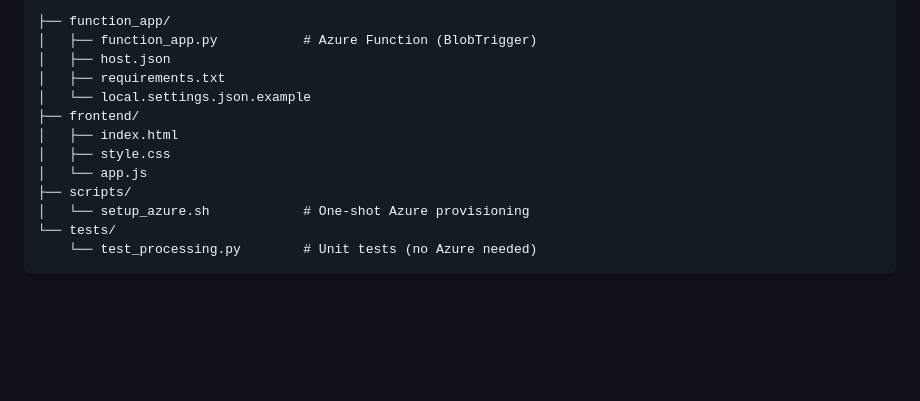
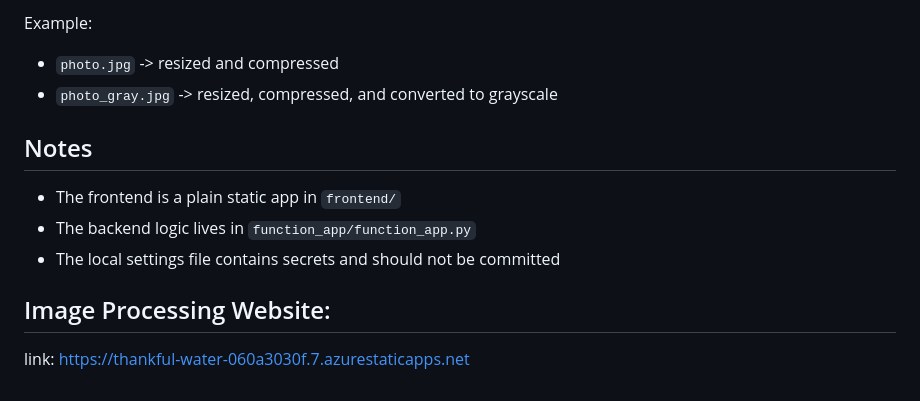
Before and after one commit to TanuskaB/tanuskab-sipp, a Markdown page: README.md, the part around one of its changes. Rendered like a GitHub page; blank space fills up the shorter version.

````diff
--- a/README.md
+++ b/README.md
@@ -121,16 +168,14 @@ Example: upload `sunset_gray.jpg` → processed image is grayscale + resized.
 
-```
-├── function_app/
-│   ├── function_app.py           # Azure Function (BlobTrigger)
-│   ├── host.json
-│   ├── requirements.txt
-│   └── local.settings.json.example
-├── frontend/
-│   ├── index.html
-│   ├── style.css
-│   └── app.js
-├── scripts/
-│   └── setup_azure.sh            # One-shot Azure provisioning
-└── tests/
-    └── test_processing.py        # Unit tests (no Azure needed)
-```
+Example:
+
+- `photo.jpg` -> resized and compressed
+- `photo_gray.jpg` -> resized, compressed, and converted to grayscale
+
+## Notes
+
+- The frontend is a plain static app in `frontend/`
+- The backend logic lives in `function_app/function_app.py`
+- The local settings file contains secrets and should not be committed
+
+## Image Processing Website:
+link: https://thankful-water-060a3030f.7.azurestaticapps.net
````
Also changed, not shown: other parts of README.md (+104 -57 lines).
